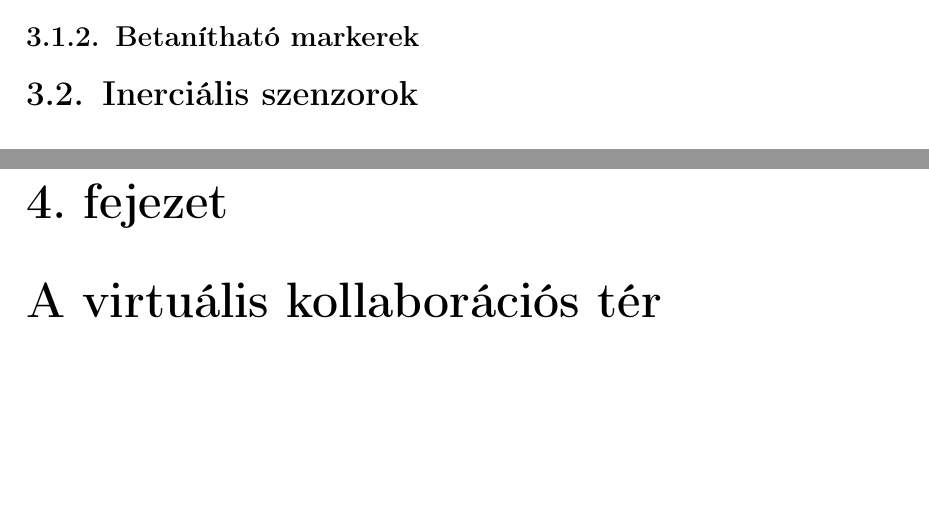
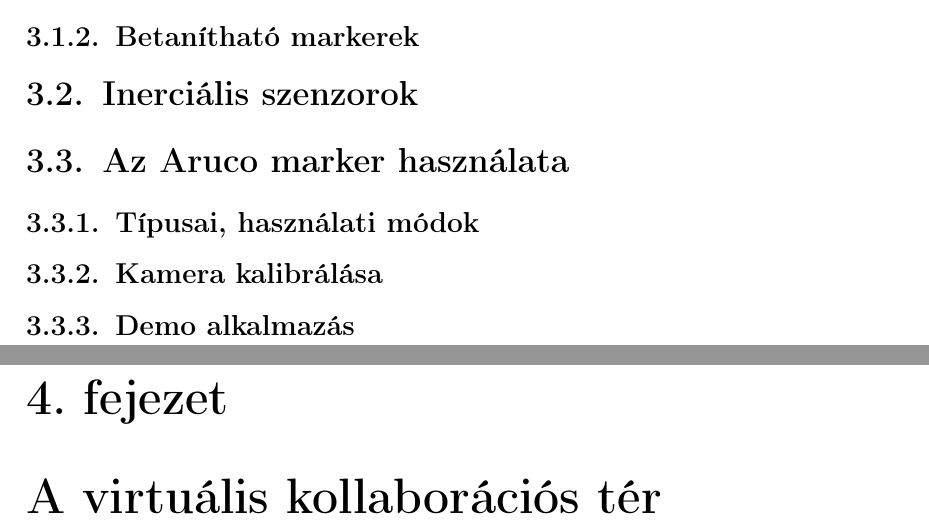
Before and after one commit to feigl23/szakdolgozat, a LaTeX document (szakdolgozat/dolgozat.tex, which reads szakdolgozat/chapters/3_design.tex): two parts of pages 13 and 14 of 18, joined at a grey line, cut so that both start at the same text, the shorter picture padded with empty space. Compiled offline with pdfLaTeX.

Commit message:
Some todo about camera calibration and ArUco markers

```diff
--- a/szakdolgozat/chapters/3_design.tex
+++ b/szakdolgozat/chapters/3_design.tex
@@ -15,3 +15,15 @@ Vonalkód, QR-kód, Aruco marker
 \Section{Inerciális szenzorok}
 
 % Mobil eszközök esetében megnézni, hogy milyen adatok állnak rendelkezésre.
+
+\Section{Az Aruco marker használata}
+
+\SubSection{Típusai, használati módok}
+
+\SubSection{Kamera kalibrálása}
+
+% TODO: Kalibrációs tutorial alapján lemérni a kamera paramétereit. Közben dokumentálni, hogy mi miért történt, és hogy milyen eredményeket adott.
+
+\SubSection{Demo alkalmazás}
+
+% TODO: Leírni, hogy hogyan lehet OpenCV-ből használni.
```
